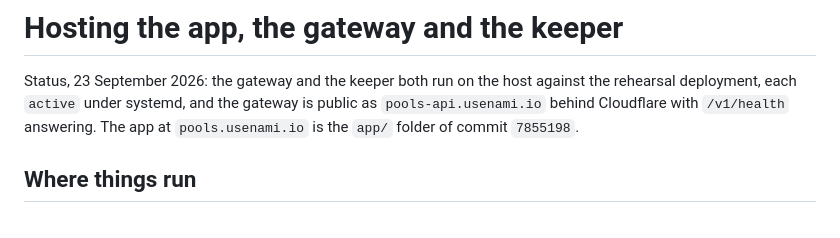
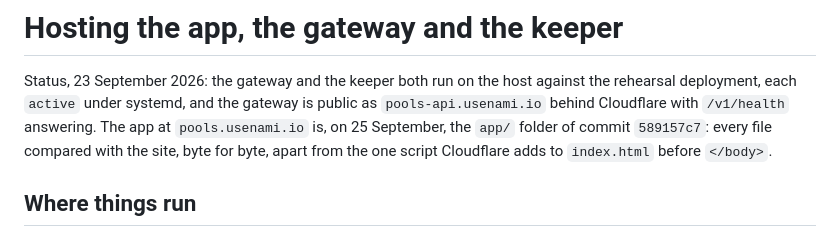
Before and after one commit to namixai/colosseum-pools, a Markdown page: docs/HOSTING.md, the part around the change. Drawn GitHub-style.

```diff
--- a/docs/HOSTING.md
+++ b/docs/HOSTING.md
@@ -3,7 +3,9 @@
 Status, 23 September 2026: the gateway and the keeper both run on the host against the
 rehearsal deployment, each `active` under systemd, and the gateway is public as
 `pools-api.usenami.io` behind Cloudflare with `/v1/health` answering. The app at
-`pools.usenami.io` is the `app/` folder of commit `7855198`.
+`pools.usenami.io` is, on 25 September, the `app/` folder of commit `589157c7`: every file
+compared with the site, byte for byte, apart from the one script Cloudflare adds to
+`index.html` before `</body>`.
 
 ## Where things run
 
```
Also changed, not shown: README.md (+12 -5 lines).
